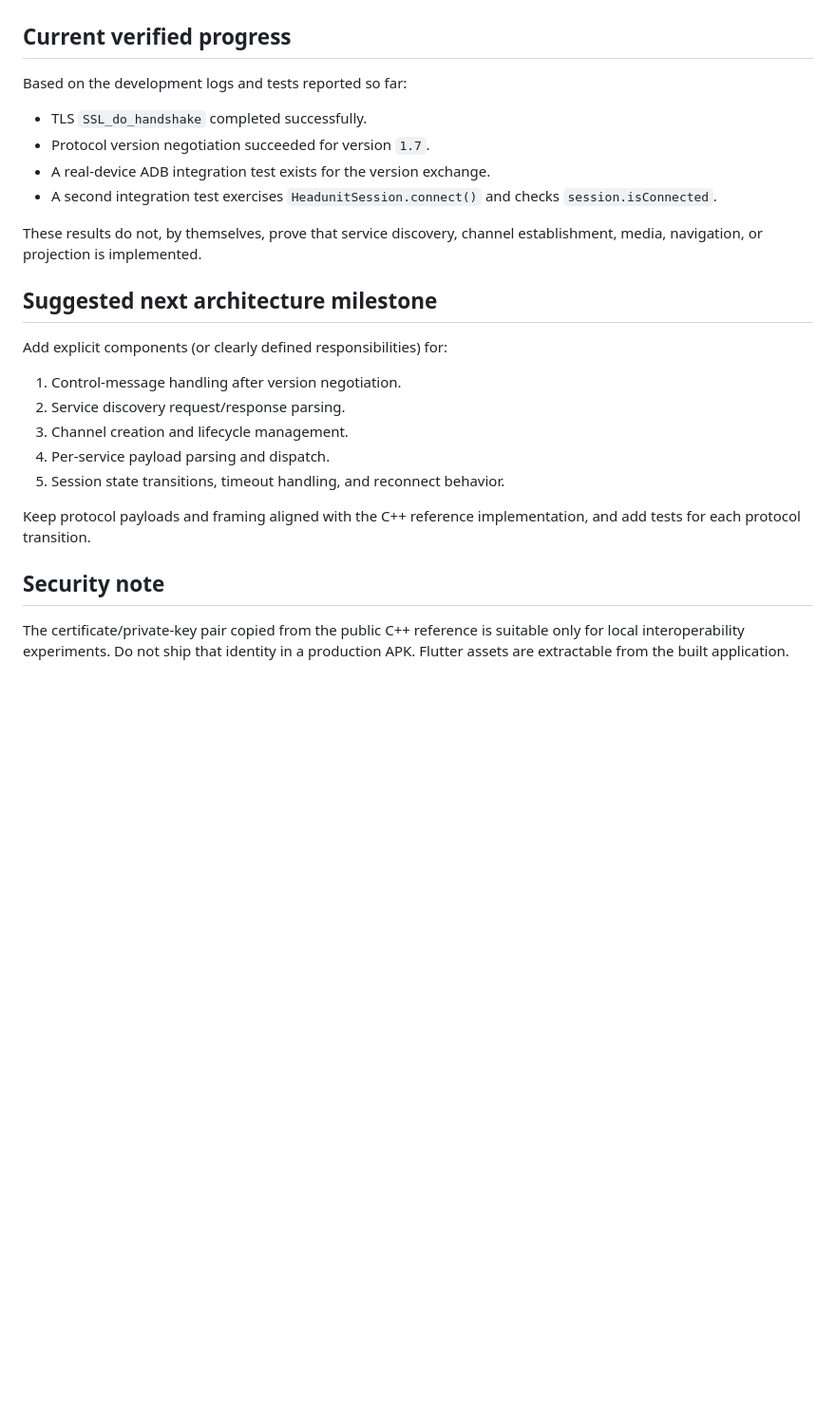
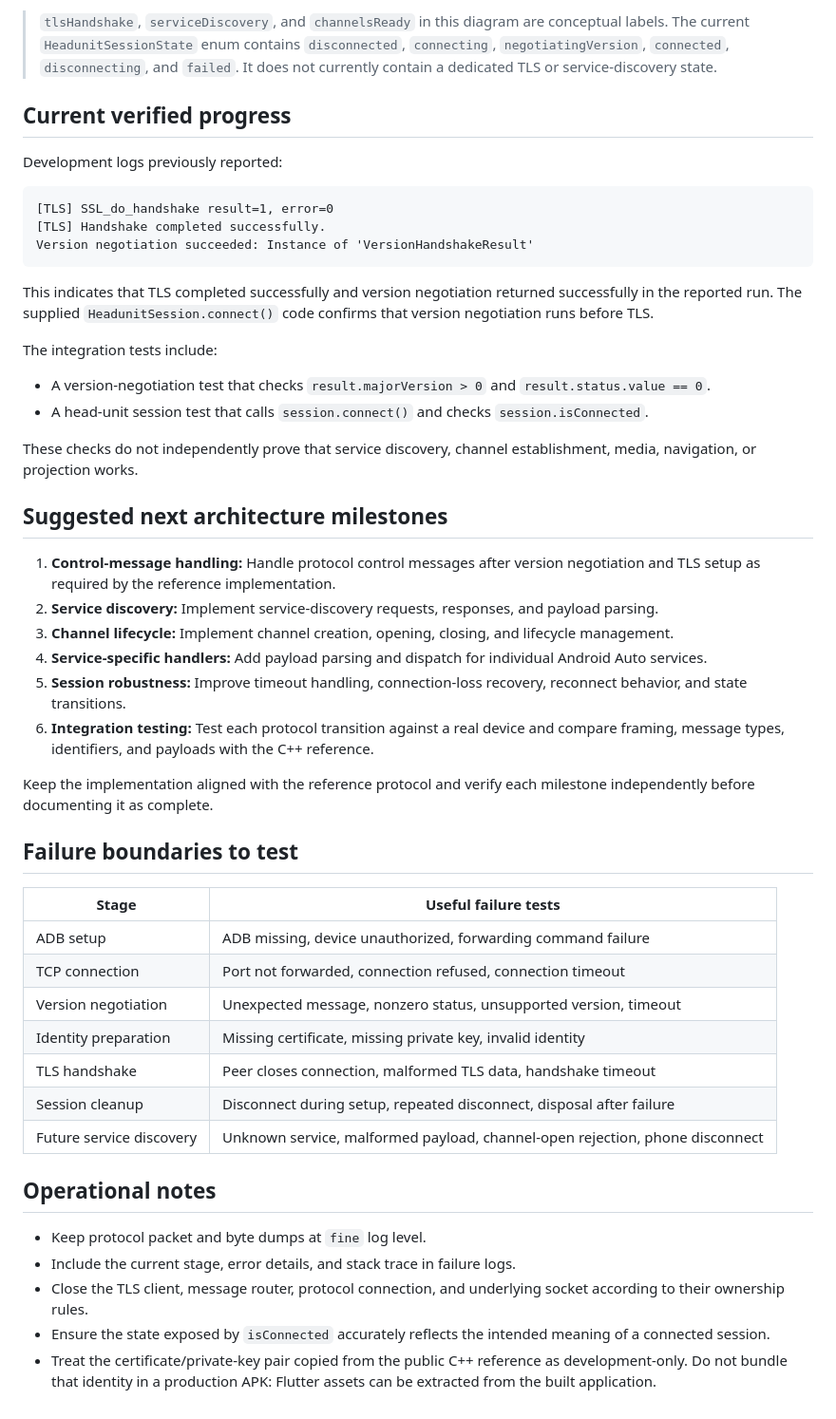
Before and after one commit to lolrobbe2/FlutterAuto, a Markdown page: flutter_auto/docs/flutterauto_architecture.md, the part around one of its changes. Shown at 95% size. GitHub-like rendering; blank space fills up the shorter version.

````diff
--- a/flutter_auto/docs/flutterauto_architecture.md
+++ b/flutter_auto/docs/flutterauto_architecture.md
@@ -96,33 +153,51 @@ flowchart LR
+> `tlsHandshake`, `serviceDiscovery`, and `channelsReady` in this diagram are conceptual labels. The current `HeadunitSessionState` enum contains `disconnected`, `connecting`, `negotiatingVersion`, `connected`, `disconnecting`, and `failed`. It does not currently contain a dedicated TLS or service-discovery state.
 
 ## Current verified progress
 
-Based on the development logs and tests reported so far:
+Development logs previously reported:
 
--   TLS `SSL_do_handshake` completed successfully.
--   Protocol version negotiation succeeded for version `1.7`.
--   A real-device ADB integration test exists for the version exchange.
--   A second integration test exercises `HeadunitSession.connect()` and
-    checks `session.isConnected`.
+```text
+[TLS] SSL_do_handshake result=1, error=0
+[TLS] Handshake completed successfully.
+Version negotiation succeeded: Instance of 'VersionHandshakeResult'
+```
 
-These results do not, by themselves, prove that service discovery,
-channel establishment, media, navigation, or projection is implemented.
+This indicates that TLS completed successfully and version negotiation returned successfully in the reported run. The supplied `HeadunitSession.connect()` code confirms that version negotiation runs before TLS.
 
-## Suggested next architecture milestone
+The integration tests include:
 
-Add explicit components (or clearly defined responsibilities) for:
+- A version-negotiation test that checks `result.majorVersion > 0` and `result.status.value == 0`.
+- A head-unit session test that calls `session.connect()` and checks `session.isConnected`.
 
-1.  Control-message handling after version negotiation.
-2.  Service discovery request/response parsing.
-3.  Channel creation and lifecycle management.
-4.  Per-service payload parsing and dispatch.
-5.  Session state transitions, timeout handling, and reconnect behavior.
+These checks do not independently prove that service discovery, channel establishment, media, navigation, or projection works.
 
-Keep protocol payloads and framing aligned with the C++ reference
-implementation, and add tests for each protocol transition.
+## Suggested next architecture milestones
 
-## Security note
+1. **Control-message handling:** Handle protocol control messages after version negotiation and TLS setup as required by the reference implementation.
+2. **Service discovery:** Implement service-discovery requests, responses, and payload parsing.
+3. **Channel lifecycle:** Implement channel creation, opening, closing, and lifecycle management.
+4. **Service-specific handlers:** Add payload parsing and dispatch for individual Android Auto services.
+5. **Session robustness:** Improve timeout handling, connection-loss recovery, reconnect behavior, and state transitions.
+6. **Integration testing:** Test each protocol transition against a real device and compare framing, message types, identifiers, and payloads with the C++ reference.
 
-The certificate/private-key pair copied from the public C++ reference is
-suitable only for local interoperability experiments. Do not ship that
-identity in a production APK. Flutter assets are extractable from the
-built application.
+Keep the implementation aligned with the reference protocol and verify each milestone independently before documenting it as complete.
+
+## Failure boundaries to test
+
+| Stage | Useful failure tests |
+| --- | --- |
+| ADB setup | ADB missing, device unauthorized, forwarding command failure |
+| TCP connection | Port not forwarded, connection refused, connection timeout |
+| Version negotiation | Unexpected message, nonzero status, unsupported version, timeout |
+| Identity preparation | Missing certificate, missing private key, invalid identity |
+| TLS handshake | Peer closes connection, malformed TLS data, handshake timeout |
+| Session cleanup | Disconnect during setup, repeated disconnect, disposal after failure |
+| Future service discovery | Unknown service, malformed payload, channel-open rejection, phone disconnect |
+
+## Operational notes
+
+- Keep protocol packet and byte dumps at `fine` log level.
+- Include the current stage, error details, and stack trace in failure logs.
+- Close the TLS client, message router, protocol connection, and underlying socket according to their ownership rules.
+- Ensure the state exposed by `isConnected` accurately reflects the intended meaning of a connected session.
+- Treat the certificate/private-key pair copied from the public C++ reference as development-only. Do not bundle that identity in a production APK: Flutter assets can be extracted from the built application.
````
Also changed, not shown: other parts of flutter_auto/docs/flutterauto_architecture.md (+122 -65 lines), flutter_auto/docs/flutterauto_handshake.md (+62 -37 lines).
